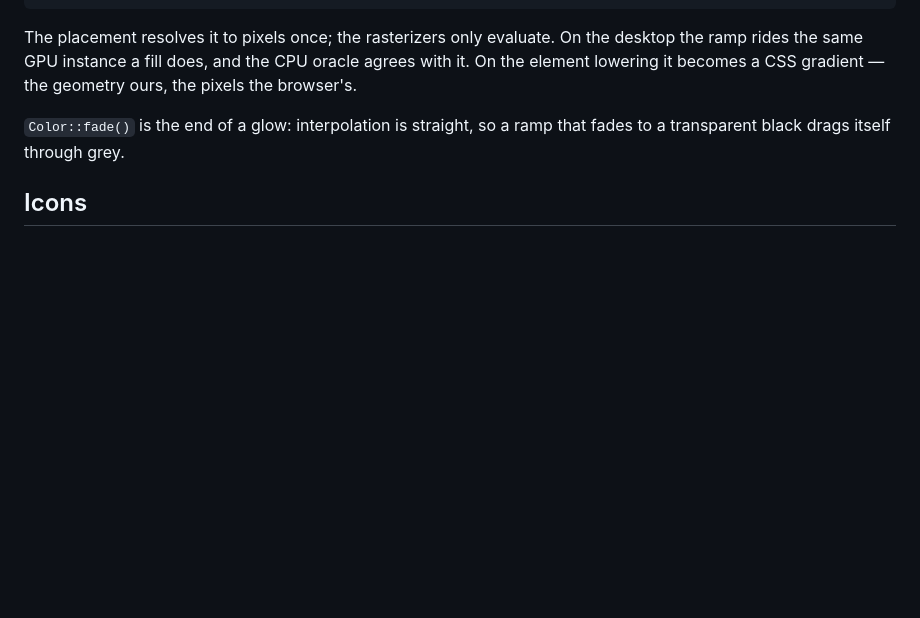
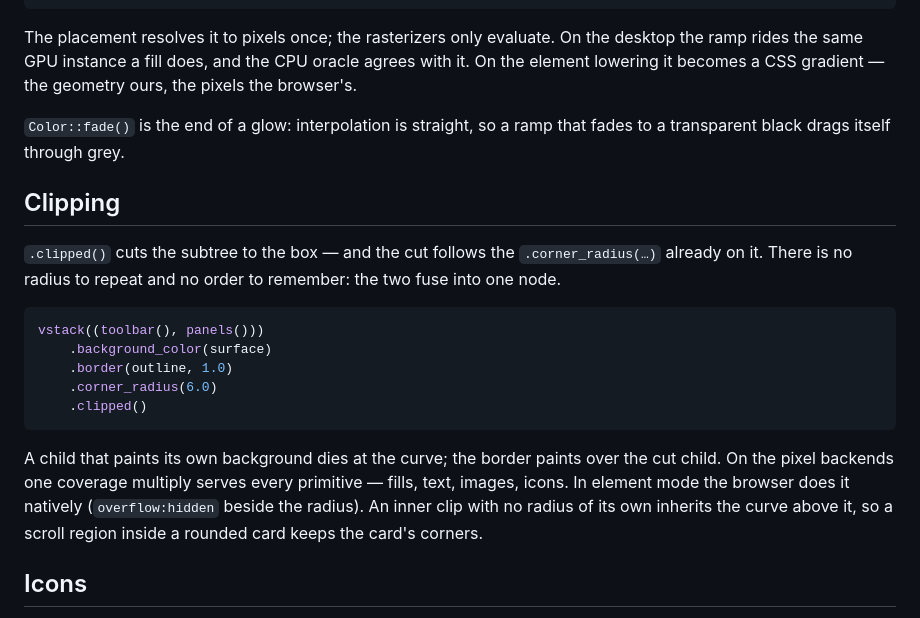
Before and after one commit to thebunnylab/bunny_ui, a Markdown page: README.md, the part around the change. GitHub-like rendering; blank space fills up the shorter version.

Commit message:
docs(view): the box that holds its children
The clipping section: the argument-free modifier, why the radius is
never repeated, what dies at the curve and what paints over it, and
the inheritance rule that keeps a scrolling card's corners.

````diff
--- a/README.md
+++ b/README.md
@@ -102,6 +102,27 @@ becomes a CSS gradient — the geometry ours, the pixels the browser's.
 `Color::fade()` is the end of a glow: interpolation is straight, so a
 ramp that fades to a transparent black drags itself through grey.
 
+## Clipping
+
+`.clipped()` cuts the subtree to the box — and the cut follows the
+`.corner_radius(…)` already on it. There is no radius to repeat and no
+order to remember: the two fuse into one node.
+
+```rust
+vstack((toolbar(), panels()))
+    .background_color(surface)
+    .border(outline, 1.0)
+    .corner_radius(6.0)
+    .clipped()
+```
+
+A child that paints its own background dies at the curve; the border
+paints over the cut child. On the pixel backends one coverage multiply
+serves every primitive — fills, text, images, icons. In element mode
+the browser does it natively (`overflow:hidden` beside the radius).
+An inner clip with no radius of its own inherits the curve above it,
+so a scroll region inside a rounded card keeps the card's corners.
+
 ## Icons
 
 A glyph is a recipe, never pixels: verbs on a fixed 24 grid, plus the
````
